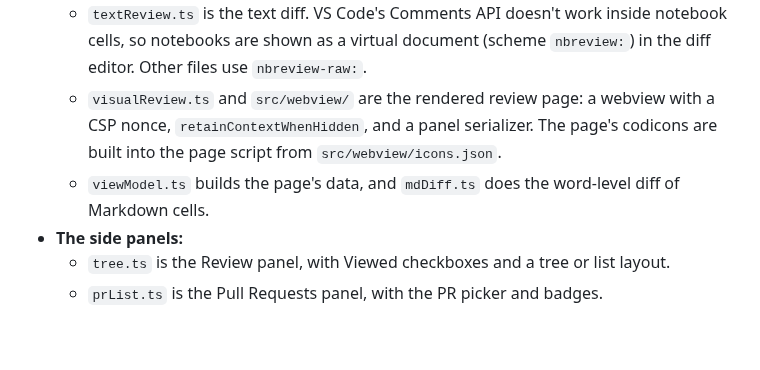
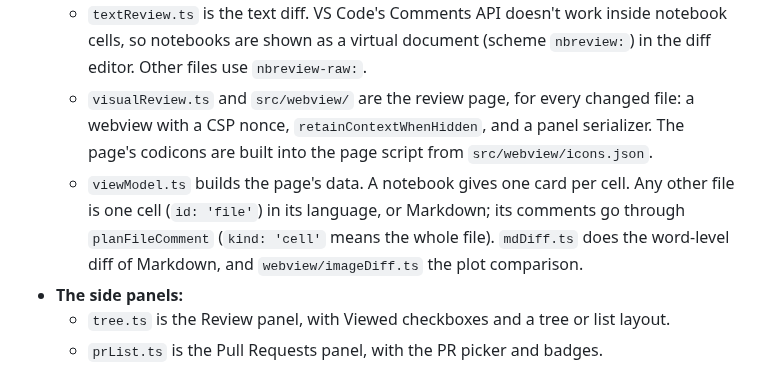
Before and after one commit to sofeikov/nbreview, a Markdown page: AGENTS.md, the part around the change. GitHub-like rendering; blank space fills up the shorter version.

```diff
--- a/AGENTS.md
+++ b/AGENTS.md
@@ -29,8 +29,8 @@ Notebook Review (`KonstantinSofeikov.nbreview`) is a VS Code extension for revie
 - **`src/state.ts`** (`ReviewState`) is the review in progress. Both views listen to its change events.
 - **The views:**
   - `textReview.ts` is the text diff. VS Code's Comments API doesn't work inside notebook cells, so notebooks are shown as a virtual document (scheme `nbreview:`) in the diff editor. Other files use `nbreview-raw:`.
-  - `visualReview.ts` and `src/webview/` are the rendered review page: a webview with a CSP nonce, `retainContextWhenHidden`, and a panel serializer. The page's codicons are built into the page script from `src/webview/icons.json`.
-  - `viewModel.ts` builds the page's data, and `mdDiff.ts` does the word-level diff of Markdown cells.
+  - `visualReview.ts` and `src/webview/` are the review page, for every changed file: a webview with a CSP nonce, `retainContextWhenHidden`, and a panel serializer. The page's codicons are built into the page script from `src/webview/icons.json`.
+  - `viewModel.ts` builds the page's data. A notebook gives one card per cell. Any other file is one cell (`id: 'file'`) in its language, or Markdown; its comments go through `planFileComment` (`kind: 'cell'` means the whole file). `mdDiff.ts` does the word-level diff of Markdown, and `webview/imageDiff.ts` the plot comparison.
 - **The side panels:**
   - `tree.ts` is the Review panel, with Viewed checkboxes and a tree or list layout.
   - `prList.ts` is the Pull Requests panel, with the PR picker and badges.
```
Also changed, not shown: README.md (+11 -4 lines), images/file.png (added), 15 other files.
